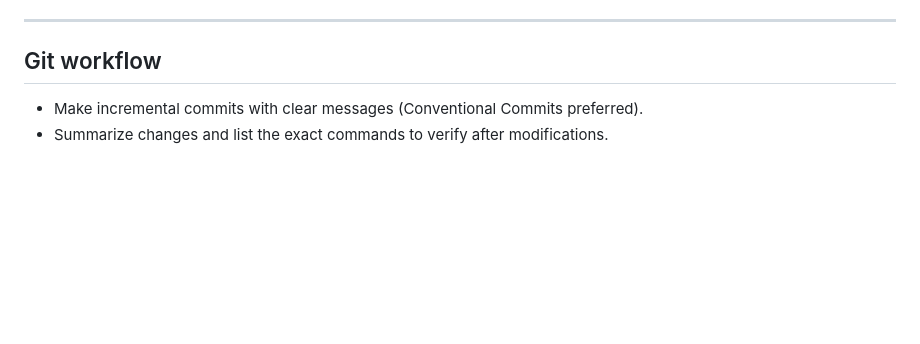
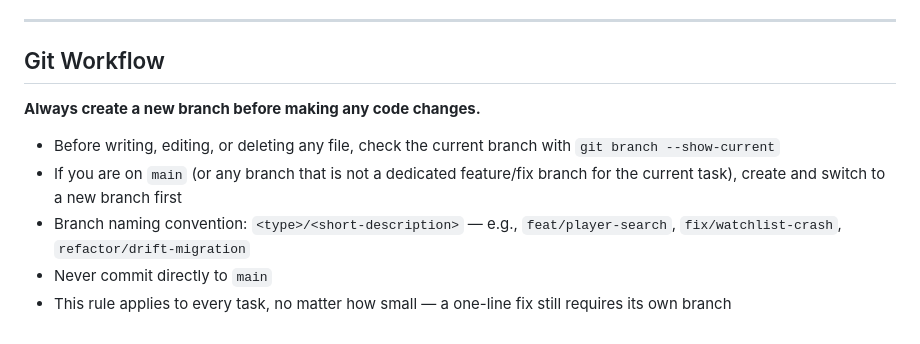
Before and after one commit to jurielonen/pocket_cart, a Markdown page: AGENTS.md, the part around the change. GitHub-like rendering; blank space fills up the shorter version.

Commit message:
Add Git Workflow section to AGENTS.md

```diff
--- a/AGENTS.md
+++ b/AGENTS.md
@@ -114,6 +114,12 @@ This repo is a Flutter app: **shopping list creator** backed by Firebase Auth +
 
 ---
 
-## Git workflow
-- Make incremental commits with clear messages (Conventional Commits preferred).
-- Summarize changes and list the exact commands to verify after modifications.
+## Git Workflow
+
+**Always create a new branch before making any code changes.**
+
+- Before writing, editing, or deleting any file, check the current branch with `git branch --show-current`
+- If you are on `main` (or any branch that is not a dedicated feature/fix branch for the current task), create and switch to a new branch first
+- Branch naming convention: `<type>/<short-description>` — e.g., `feat/player-search`, `fix/watchlist-crash`, `refactor/drift-migration`
+- Never commit directly to `main`
+- This rule applies to every task, no matter how small — a one-line fix still requires its own branch
```
